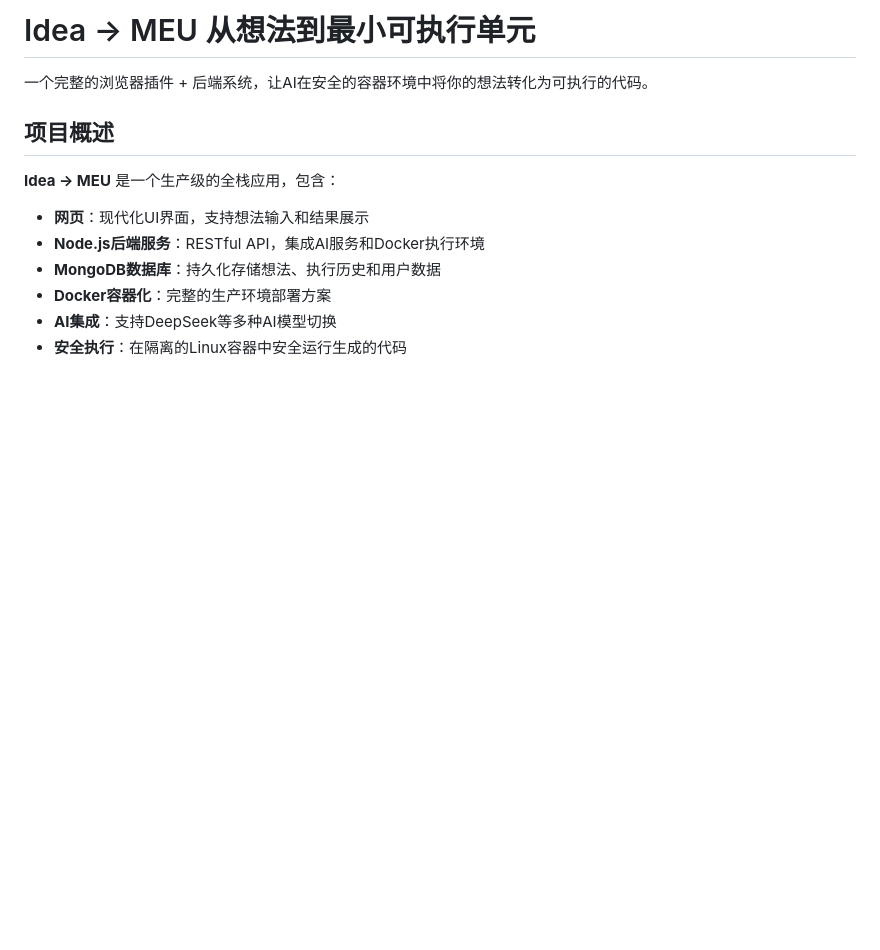
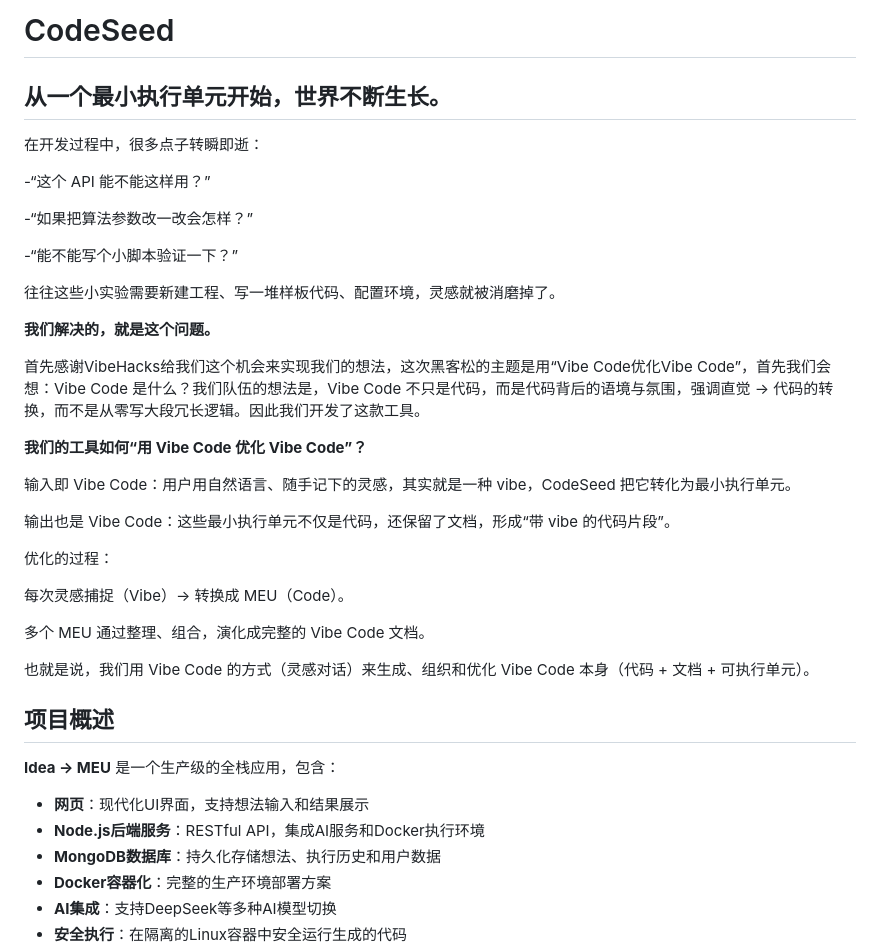
Before and after one commit to sherlockcount/idea-meu-plugin, a Markdown page: README.md, the part around the change. GitHub-like rendering; blank space fills up the shorter version.

Commit message:
Update README.md
增加开头

```diff
--- a/README.md
+++ b/README.md
@@ -1,6 +1,33 @@
-#  Idea → MEU  从想法到最小可执行单元
+#  CodeSeed
+## 从一个最小执行单元开始，世界不断生长。
 
-一个完整的浏览器插件 + 后端系统，让AI在安全的容器环境中将你的想法转化为可执行的代码。
+在开发过程中，很多点子转瞬即逝：
+
+-“这个 API 能不能这样用？”
+
+-“如果把算法参数改一改会怎样？”
+
+-“能不能写个小脚本验证一下？”
+
+往往这些小实验需要新建工程、写一堆样板代码、配置环境，灵感就被消磨掉了。
+
+**我们解决的，就是这个问题。**
+
+首先感谢VibeHacks给我们这个机会来实现我们的想法，这次黑客松的主题是用“Vibe Code优化Vibe Code”，首先我们会想：Vibe Code 是什么？我们队伍的想法是，Vibe Code 不只是代码，而是代码背后的语境与氛围，强调直觉 → 代码的转换，而不是从零写大段冗长逻辑。因此我们开发了这款工具。
+
+**我们的工具如何“用 Vibe Code 优化 Vibe Code”？**
+
+输入即 Vibe Code：用户用自然语言、随手记下的灵感，其实就是一种 vibe，CodeSeed 把它转化为最小执行单元。
+
+输出也是 Vibe Code：这些最小执行单元不仅是代码，还保留了文档，形成“带 vibe 的代码片段”。
+
+优化的过程：
+
+每次灵感捕捉（Vibe）→ 转换成 MEU（Code）。
+
+多个 MEU 通过整理、组合，演化成完整的 Vibe Code 文档。
+
+也就是说，我们用 Vibe Code 的方式（灵感对话）来生成、组织和优化 Vibe Code 本身（代码 + 文档 + 可执行单元）。
 
 ##  项目概述
 
```
